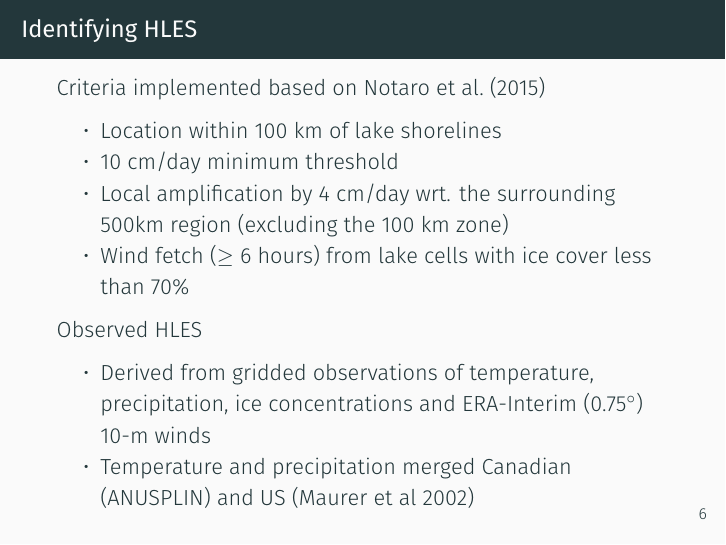
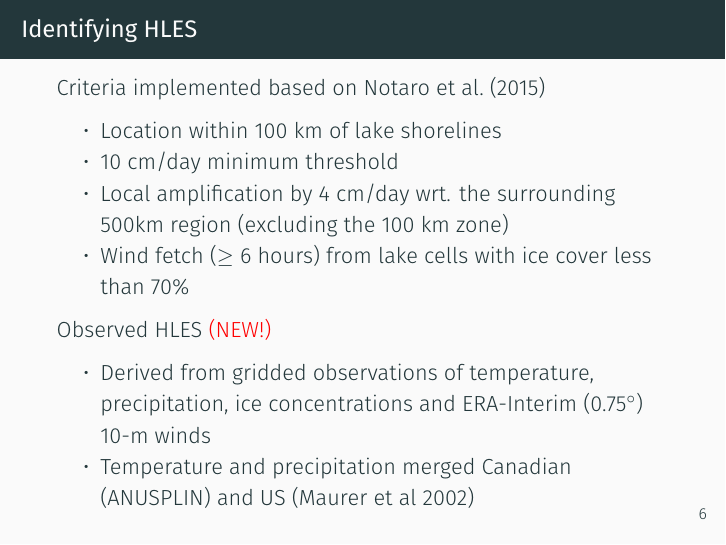
Before and after one commit to guziy/cmos2019_hles_cc_talk, LaTeX slides (cmos_2019_hles_cc.tex): page 9 of 24 before the commit and page 10 of 25 after it. Compiled offline with XeLaTeX; a missing font is replaced by an installed copy or a similar font; a missing bibliography style is replaced by a similar one.

Commit message:
animate source for obs hles

```diff
--- a/cmos_2019_hles_cc.tex
+++ b/cmos_2019_hles_cc.tex
@@ -166,7 +166,8 @@
           \item Wind fetch ($\geq$ 6 hours) from lake cells with ice cover less than 70\%
         \end{itemize}
 
-        Observed HLES
+        \onslide<2->
+        Observed HLES \color{red}{(NEW!)}
         \begin{itemize}
           \item Derived from gridded observations of temperature, precipitation, ice concentrations and ERA-Interim (0.75$^\circ$) 10-m winds
           \item Temperature and precipitation merged Canadian (ANUSPLIN) and US (Maurer et al 2002)
```
